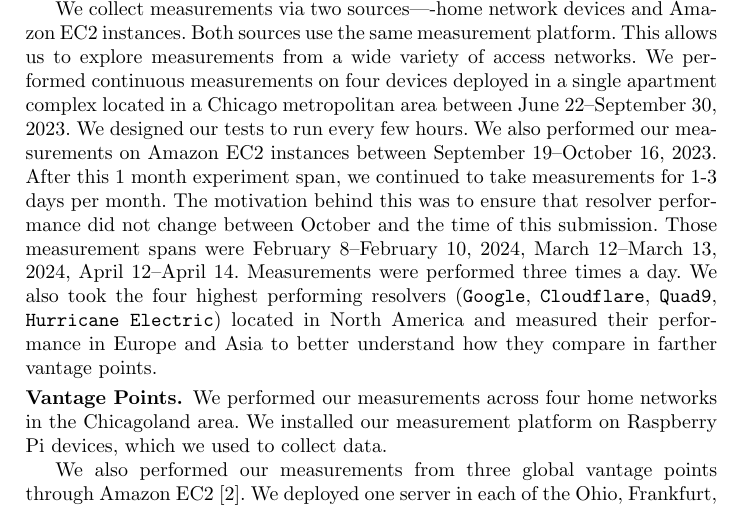
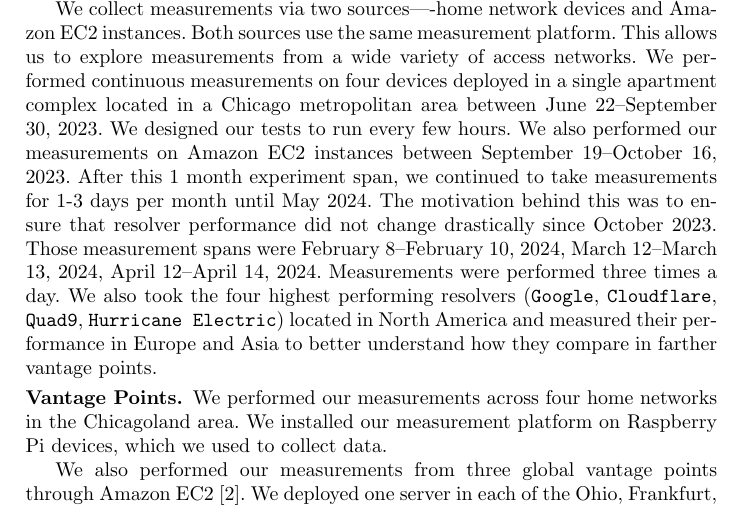
Before and after one commit to ranyasharma/encrypted_dns_pam_2023, a LaTeX paper (paper/paper.tex, which reads paper/sections/method.tex): part of page 6 of 18, cut so that both start at the same text. Compiled offline with pdfLaTeX.

Commit message:
clarify updated measurements

```diff
--- a/paper/sections/method.tex
+++ b/paper/sections/method.tex
@@ -40,10 +40,10 @@ We collect measurements via two sources—-home network devices and Amazon EC2 i
 Both sources use the same measurement platform. This allows us to explore measurements from a wide variety
 of access networks. We performed continuous measurements on four devices deployed in a single apartment complex located in a
 Chicago metropolitan area between June 22--September 30, 2023. We designed our tests to run every few hours. We also performed our measurements on Amazon EC2 instances between September 19--October 16, 2023.
-After this 1 month experiment span, we continued to take measurements for 1-3 days per month.
-The motivation behind this was to ensure that resolver performance did not change between October
-and the time of this submission. Those measurement spans were February 8--February 10, 2024,
-March 12--March 13, 2024, April 12--April 14. Measurements were performed three times a day.
+After this 1 month experiment span, we continued to take measurements for 1-3 days per month until May 2024.
+The motivation behind this was to ensure that resolver performance did not change drastically since October 2023.
+Those measurement spans were February 8--February 10, 2024,
+March 12--March 13, 2024, April 12--April 14, 2024. Measurements were performed three times a day.
 We also took the four highest performing resolvers (\texttt{Google}, \texttt{Cloudflare}, \texttt{Quad9},
 \texttt{Hurricane Electric}) located in North America and measured their
 performance in Europe and Asia to better understand how they compare in
```
